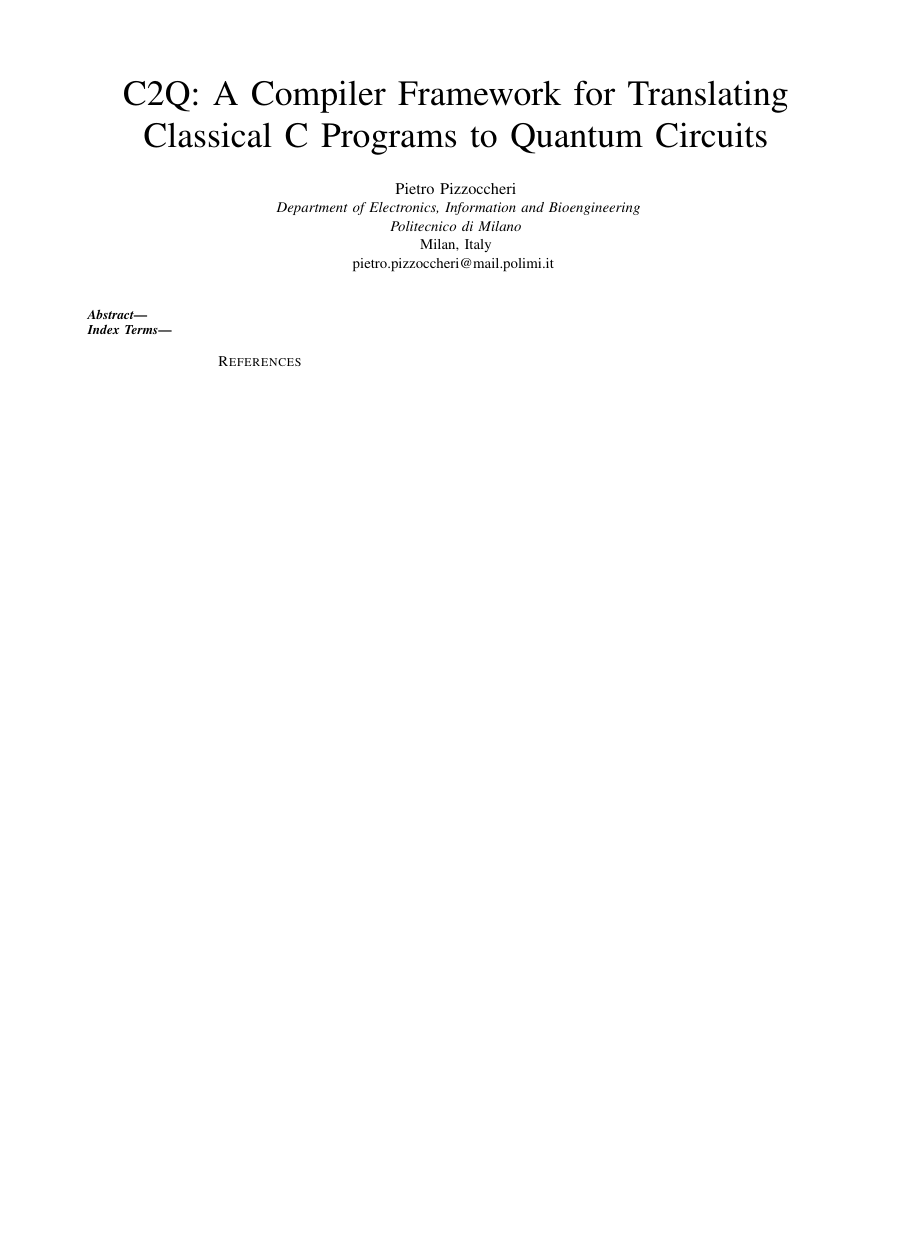
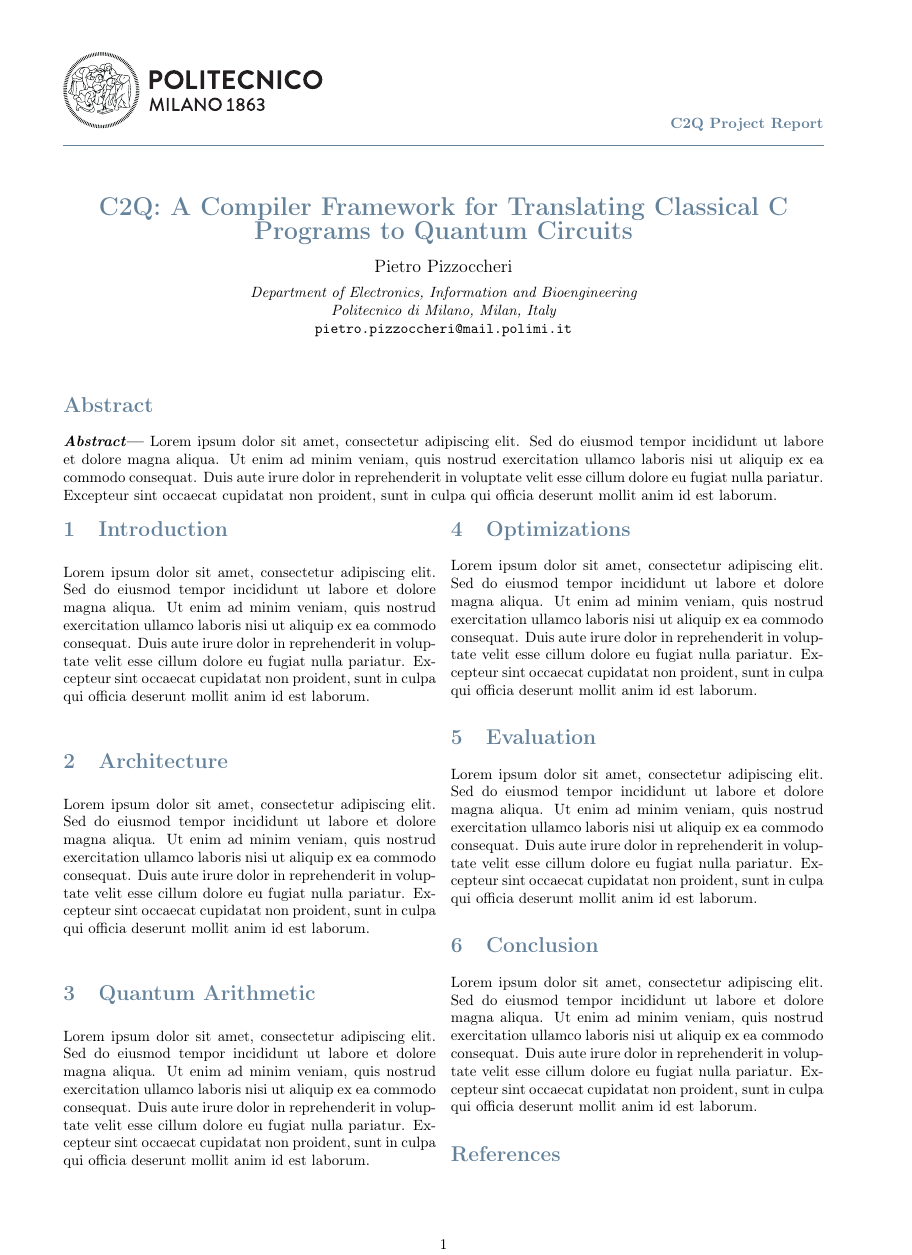
Before and after one commit to pitesse/C2Q, a LaTeX paper (paper/main.tex): the whole page, the shorter picture padded with empty space. Compiled offline with pdfLaTeX.

Commit message:
report setup

```diff
--- a/paper/main.tex
+++ b/paper/main.tex
@@ -18,0 +43,8 @@
+\fancyhf{}
+
+\fancyhead[L]{\includegraphics[height=1.8cm]{logo_polimi_scritta2}}
+\fancyhead[R]{\bfseries\color{bluepoli} C2Q Project Report}
+\fancyfoot[C]{\thepage}
+
+\renewcommand{\headrulewidth}{0.5pt}
+\renewcommand{\headrule}{\hbox to\headwidth{\color{bluepoli}\leaders\hrule height \headrulewidth\hfill}}
@@ -37,26 +72,43 @@
 \begin{document}
 
-\title{C2Q: A Compiler Framework for Translating Classical C Programs to Quantum Circuits}
+\twocolumn[{
 
-\author{
-    \IEEEauthorblockN{Pietro Pizzoccheri}
-    \IEEEauthorblockA{
-        \textit{Department of Electronics, Information and Bioengineering}\\
-        \textit{Politecnico di Milano}\\
-        Milan, Italy\\
-        pietro.pizzoccheri@mail.polimi.it
-    }
-}
-
-\maketitle
-
-\begin{abstract}
-\end{abstract}
-
-\begin{IEEEkeywords}
-\end{IEEEkeywords}
+      \begin{center}
+        {\LARGE \bfseries \color{bluepoli} C2Q: A Compiler Framework for Translating Classical C Programs to Quantum Circuits}\\[1em]
+        {\large Pietro Pizzoccheri}\\[0.5em]
+        {\itshape Department of Electronics, Information and Bioengineering}\\
+        {\itshape Politecnico di Milano, Milan, Italy}\\
+        {\ttfamily pietro.pizzoccheri@mail.polimi.it}\\[1em]
+      \end{center}
 
 
+      \vspace{1em}
+
+
+      \begin{abstract}
+        \textbf{\textit{Abstract}---}
+        Lorem ipsum dolor sit amet, consectetur adipiscing elit. Sed do eiusmod tempor incididunt ut labore et dolore magna aliqua. Ut enim ad minim veniam, quis nostrud exercitation ullamco laboris nisi ut aliquip ex ea commodo consequat. Duis aute irure dolor in reprehenderit in voluptate velit esse cillum dolore eu fugiat nulla pariatur. Excepteur sint occaecat cupidatat non proident, sunt in culpa qui officia deserunt mollit anim id est laborum.
+
+      \end{abstract}
+
+      \vspace{1em}
+    }]
+
+\section{Introduction}
+Lorem ipsum dolor sit amet, consectetur adipiscing elit. Sed do eiusmod tempor incididunt ut labore et dolore magna aliqua. Ut enim ad minim veniam, quis nostrud exercitation ullamco laboris nisi ut aliquip ex ea commodo consequat. Duis aute irure dolor in reprehenderit in voluptate velit esse cillum dolore eu fugiat nulla pariatur. Excepteur sint occaecat cupidatat non proident, sunt in culpa qui officia deserunt mollit anim id est laborum.
+\section{Architecture}
+Lorem ipsum dolor sit amet, consectetur adipiscing elit. Sed do eiusmod tempor incididunt ut labore et dolore magna aliqua. Ut enim ad minim veniam, quis nostrud exercitation ullamco laboris nisi ut aliquip ex ea commodo consequat. Duis aute irure dolor in reprehenderit in voluptate velit esse cillum dolore eu fugiat nulla pariatur. Excepteur sint occaecat cupidatat non proident, sunt in culpa qui officia deserunt mollit anim id est laborum.
+\section{Quantum Arithmetic}
+Lorem ipsum dolor sit amet, consectetur adipiscing elit. Sed do eiusmod tempor incididunt ut labore et dolore magna aliqua. Ut enim ad minim veniam, quis nostrud exercitation ullamco laboris nisi ut aliquip ex ea commodo consequat. Duis aute irure dolor in reprehenderit in voluptate velit esse cillum dolore eu fugiat nulla pariatur. Excepteur sint occaecat cupidatat non proident, sunt in culpa qui officia deserunt mollit anim id est laborum.
+
+\section{Optimizations}
+Lorem ipsum dolor sit amet, consectetur adipiscing elit. Sed do eiusmod tempor incididunt ut labore et dolore magna aliqua. Ut enim ad minim veniam, quis nostrud exercitation ullamco laboris nisi ut aliquip ex ea commodo consequat. Duis aute irure dolor in reprehenderit in voluptate velit esse cillum dolore eu fugiat nulla pariatur. Excepteur sint occaecat cupidatat non proident, sunt in culpa qui officia deserunt mollit anim id est laborum.
+
+\section{Evaluation}
+Lorem ipsum dolor sit amet, consectetur adipiscing elit. Sed do eiusmod tempor incididunt ut labore et dolore magna aliqua. Ut enim ad minim veniam, quis nostrud exercitation ullamco laboris nisi ut aliquip ex ea commodo consequat. Duis aute irure dolor in reprehenderit in voluptate velit esse cillum dolore eu fugiat nulla pariatur. Excepteur sint occaecat cupidatat non proident, sunt in culpa qui officia deserunt mollit anim id est laborum.
+
+\section{Conclusion}
+Lorem ipsum dolor sit amet, consectetur adipiscing elit. Sed do eiusmod tempor incididunt ut labore et dolore magna aliqua. Ut enim ad minim veniam, quis nostrud exercitation ullamco laboris nisi ut aliquip ex ea commodo consequat. Duis aute irure dolor in reprehenderit in voluptate velit esse cillum dolore eu fugiat nulla pariatur. Excepteur sint occaecat cupidatat non proident, sunt in culpa qui officia deserunt mollit anim id est laborum.
 
 \bibliographystyle{IEEEtran}
 \bibliography{references}
```
Also changed, not shown: paper/Images/02_ING_IND_INFORMAZIONE_COL_POSITIVO.eps (added), paper/Images/logo_polimi_scritta.eps (added), paper/Images/logo_polimi_scritta2.eps (added), paper/Images/raggiera_polimi.eps (added), paper/main.pdf (added), paper/main.tex (57 more changed lines), 2 other files.
